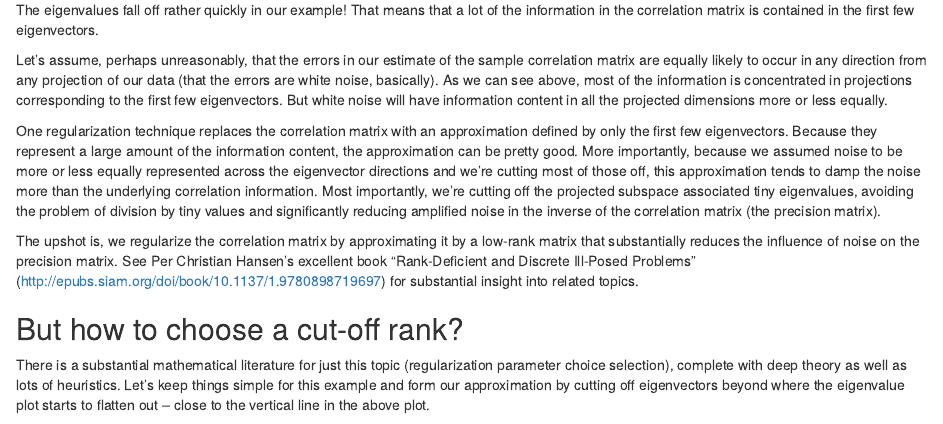
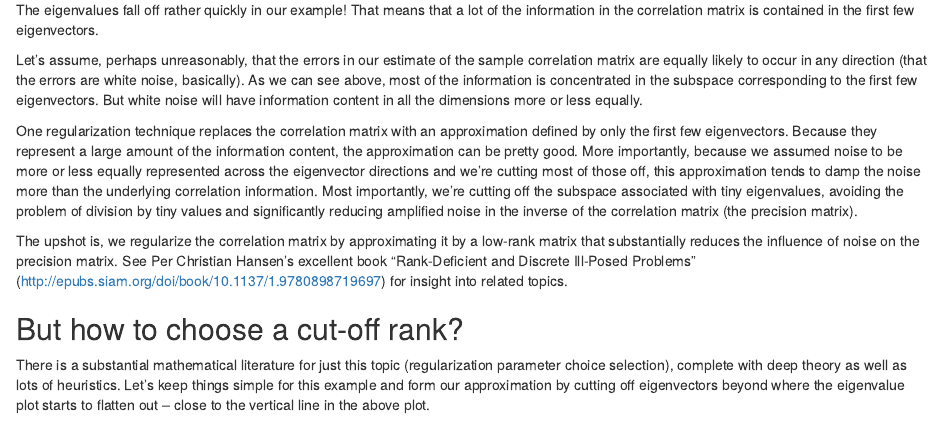
Before and after one commit to bwlewis/correlation-regularization, an R Markdown document (index.rmd): the page in a window 1100 px wide, from 3880 px down. Rendered offline with R 4.5, knitr and Pandoc, with nearby package versions; code that draws random numbers runs with fixed seeds of ours; some code elsewhere in the file could not run offline.

Commit message:
a few typos and minor changes

```diff
--- a/index.rmd
+++ b/index.rmd
@@ -261,11 +261,11 @@ of the information in the correlation matrix is contained in the first
 few eigenvectors.
 
 Let's assume, perhaps unreasonably, that the errors in our estimate of the
-sample correlation matrix are equally likely to occur in any direction from any
-projection of our data (that the errors are white noise, basically).  As we can
-see above, most of the information is concentrated in projections corresponding
-to the first few eigenvectors.  But white  noise will have information content
-in all the projected dimensions more or less equally.
+sample correlation matrix are equally likely to occur in any direction (that
+the errors are white noise, basically).  As we can see above, most of the
+information is concentrated in the subspace corresponding to the first few
+eigenvectors. But white  noise will have information content in all the
+dimensions more or less equally.
 
 One regularization technique replaces the correlation matrix with an
 approximation defined by only the first few eigenvectors. Because they
@@ -273,8 +273,8 @@ represent a large amount of the information content, the approximation can be
 pretty good. More importantly, because we assumed noise to be more or less
 equally represented across the eigenvector directions and we're cutting most of
 those off, this approximation tends to damp the noise more than the underlying
-correlation information. Most importantly, we're cutting off the projected
-subspace associated tiny eigenvalues, avoiding the problem of division by tiny
+correlation information. Most importantly, we're cutting off the subspace
+associated with tiny eigenvalues, avoiding the problem of division by tiny
 values and significantly reducing amplified noise in the inverse of the
 correlation matrix (the precision matrix).
 
@@ -282,7 +282,7 @@ The upshot is, we regularize the correlation matrix by approximating it by a
 low-rank matrix that substantially reduces the influence of noise on the
 precision matrix.  See Per Christian Hansen's excellent book "Rank-Deficient
 and Discrete Ill-Posed Problems"
-(http://epubs.siam.org/doi/book/10.1137/1.9780898719697) for substantial
+(http://epubs.siam.org/doi/book/10.1137/1.9780898719697) for
 insight into related topics.
 
 ## But how to choose a cut-off rank?
```
